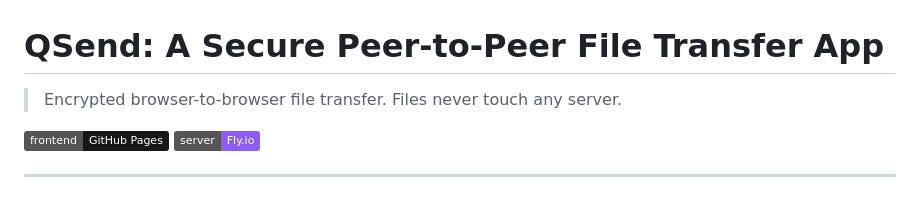
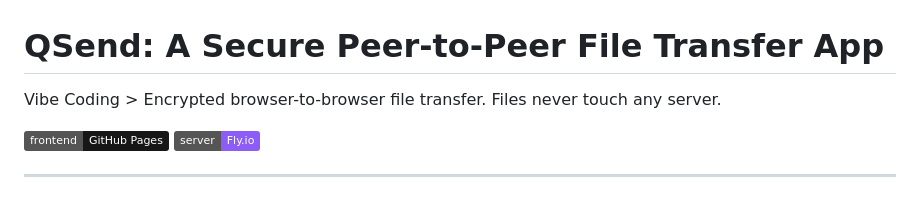
Before and after one commit to demon202/QSend, a Markdown page: README.md, the part around the change. Drawn GitHub-style; badges without logos.

```diff
--- a/README.md
+++ b/README.md
@@ -1,6 +1,6 @@
 # QSend: A Secure Peer-to-Peer File Transfer App
 
-> Encrypted browser-to-browser file transfer. Files never touch any server.
+Vibe Coding > Encrypted browser-to-browser file transfer. Files never touch any server.
 
 [![Deploy Frontend](https://img.shields.io/badge/frontend-GitHub%20Pages-181717?logo=github)](https://pages.github.com)
 [![Deploy Server](https://img.shields.io/badge/server-Fly.io-8B5CF6?logo=fly)](https://fly.io)
```
